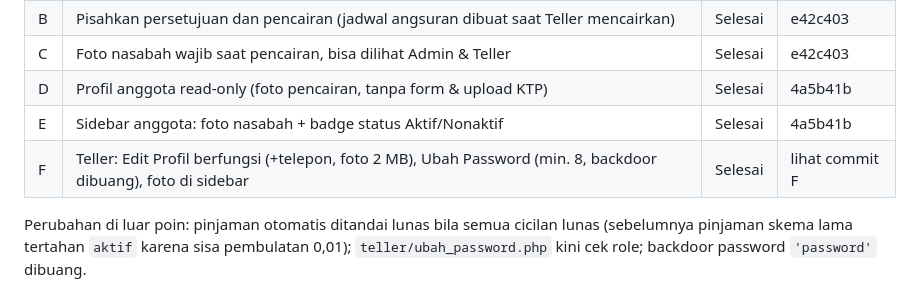
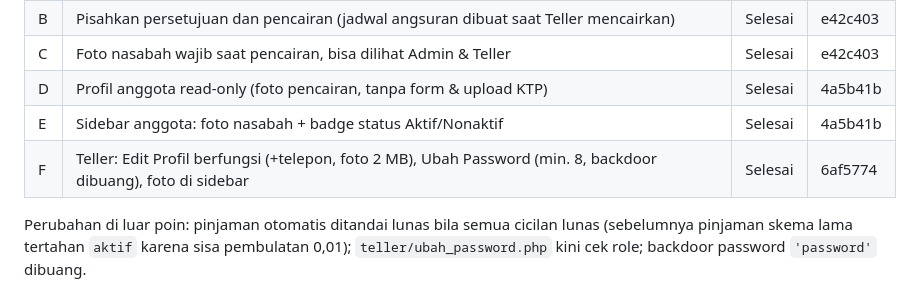
Before and after one commit to ganova/koperasi, a Markdown page: docs/PERMINTAAN.md, the part around the change. GitHub-like rendering.

Commit message:
docs: isi hash commit tahap 2 poin F
Co-Authored-By: Claude Sonnet 5.5 <noreply@anthropic.com>

```diff
--- a/docs/PERMINTAAN.md
+++ b/docs/PERMINTAAN.md
@@ -53,7 +53,7 @@ Migrasi: `database/migrations/2026_10_revisi_tahap2.sql` (jalankan setelah migra
 | C | Foto nasabah wajib saat pencairan, bisa dilihat Admin & Teller | Selesai | e42c403 |
 | D | Profil anggota read-only (foto pencairan, tanpa form & upload KTP) | Selesai | 4a5b41b |
 | E | Sidebar anggota: foto nasabah + badge status Aktif/Nonaktif | Selesai | 4a5b41b |
-| F | Teller: Edit Profil berfungsi (+telepon, foto 2 MB), Ubah Password (min. 8, backdoor dibuang), foto di sidebar | Selesai | lihat commit F |
+| F | Teller: Edit Profil berfungsi (+telepon, foto 2 MB), Ubah Password (min. 8, backdoor dibuang), foto di sidebar | Selesai | 6af5774 |
 
 Perubahan di luar poin: pinjaman otomatis ditandai lunas bila semua cicilan lunas (sebelumnya pinjaman skema lama
 tertahan `aktif` karena sisa pembulatan 0,01); `teller/ubah_password.php` kini cek role; backdoor password
```
